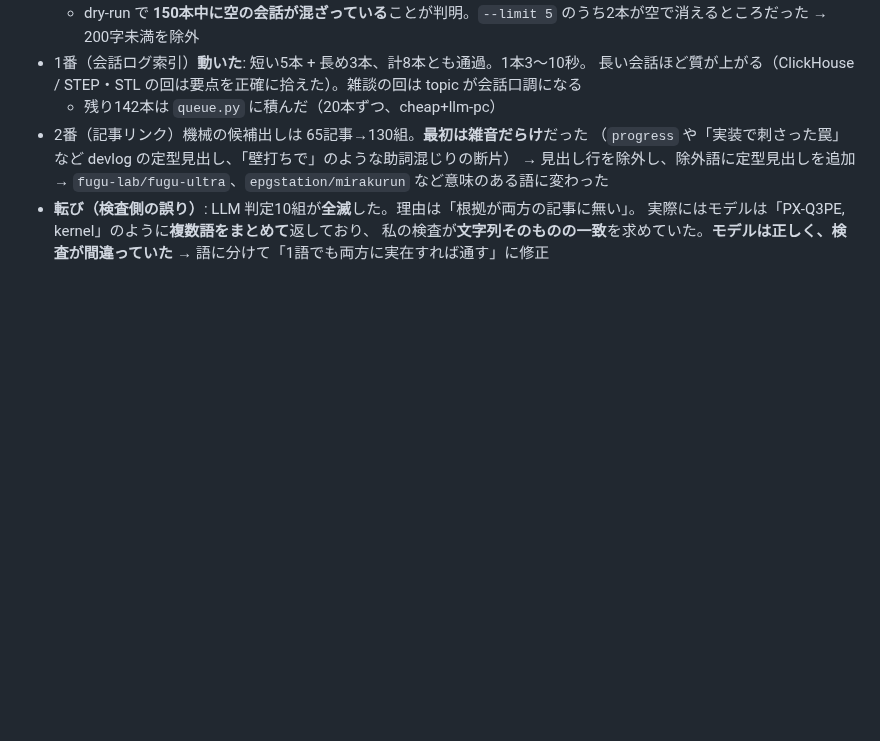
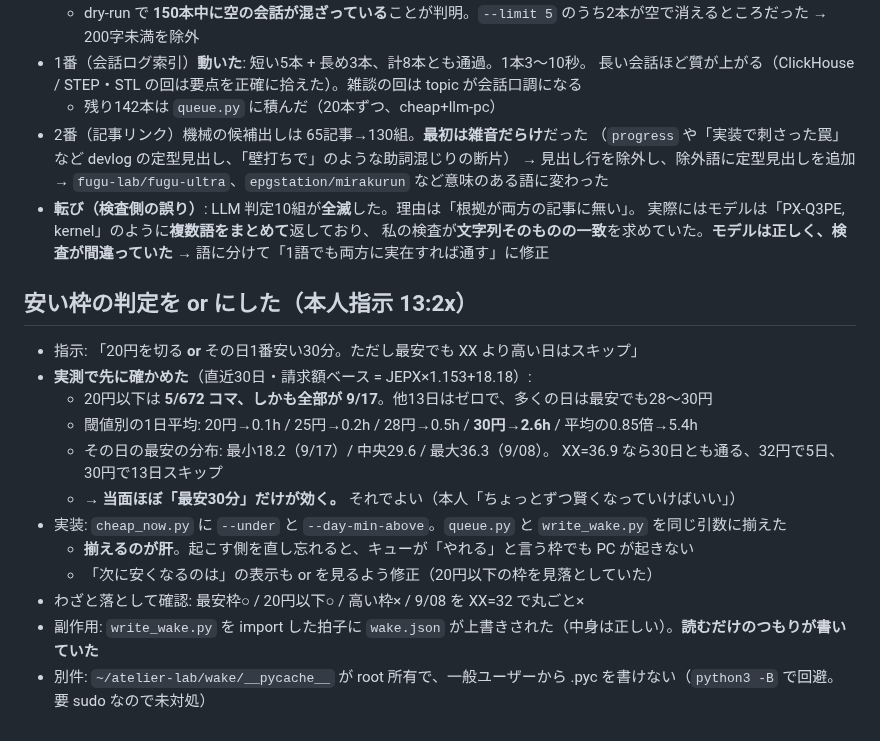
Before and after one commit to alinxcy/Tamorian7.com, a Markdown page: scratch/2026-09-17.md, the part around the change. GitHub-like rendering; blank space fills up the shorter version.

Commit message:
scratch: 安い枠の判定を or に。実測では当面ほぼ最安30分だけが効く
Co-Authored-By: Claude Opus 5 <noreply@anthropic.com>
Claude-Session: https://claude.ai/code/session_018RayyEJzZGMGmpH5FHkGAV

```diff
--- a/scratch/2026-09-17.md
+++ b/scratch/2026-09-17.md
@@ -81,3 +81,18 @@
   実際にはモデルは「PX-Q3PE, kernel」のように**複数語をまとめて**返しており、
   私の検査が**文字列そのものの一致**を求めていた。**モデルは正しく、検査が間違っていた**
   → 語に分けて「1語でも両方に実在すれば通す」に修正
+
+## 安い枠の判定を or にした（本人指示 13:2x）
+- 指示: 「20円を切る **or** その日1番安い30分。ただし最安でも XX より高い日はスキップ」
+- **実測で先に確かめた**（直近30日・請求額ベース = JEPX×1.153+18.18）:
+  - 20円以下は **5/672 コマ、しかも全部が 9/17**。他13日はゼロで、多くの日は最安でも28〜30円
+  - 閾値別の1日平均: 20円→0.1h / 25円→0.2h / 28円→0.5h / **30円→2.6h** / 平均の0.85倍→5.4h
+  - その日の最安の分布: 最小18.2（9/17）/ 中央29.6 / 最大36.3（9/08）。
+    XX=36.9 なら30日とも通る、32円で5日、30円で13日スキップ
+  - → **当面ほぼ「最安30分」だけが効く。** それでよい（本人「ちょっとずつ賢くなっていけばいい」）
+- 実装: `cheap_now.py` に `--under` と `--day-min-above`。`queue.py` と `write_wake.py` を同じ引数に揃えた
+  - **揃えるのが肝**。起こす側を直し忘れると、キューが「やれる」と言う枠でも PC が起きない
+  - 「次に安くなるのは」の表示も or を見るよう修正（20円以下の枠を見落としていた）
+- わざと落として確認: 最安枠○ / 20円以下○ / 高い枠× / 9/08 を XX=32 で丸ごと×
+- 副作用: `write_wake.py` を import した拍子に `wake.json` が上書きされた（中身は正しい）。**読むだけのつもりが書いていた**
+- 別件: `~/atelier-lab/wake/__pycache__` が root 所有で、一般ユーザーから .pyc を書けない（`python3 -B` で回避。要 sudo なので未対処）
```
